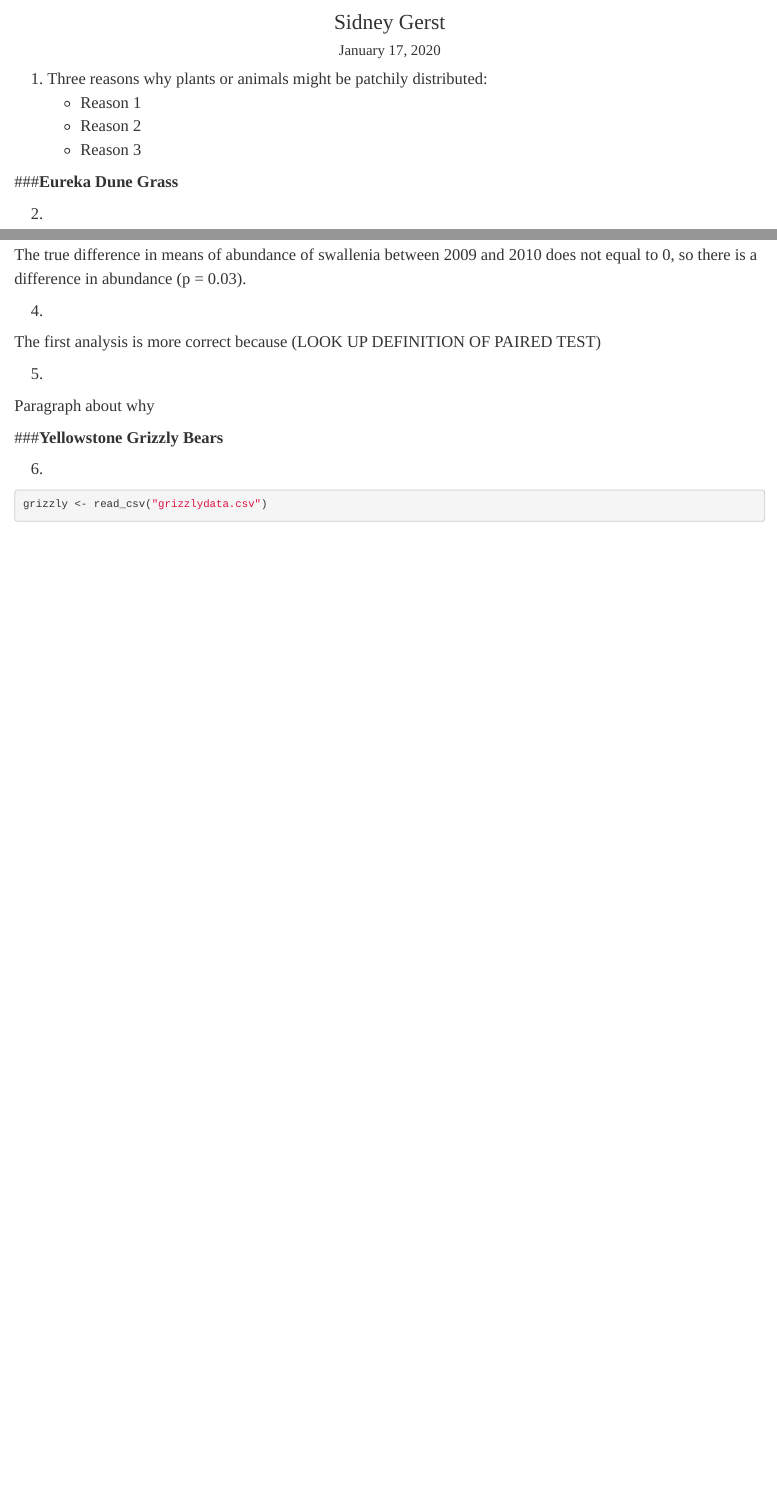
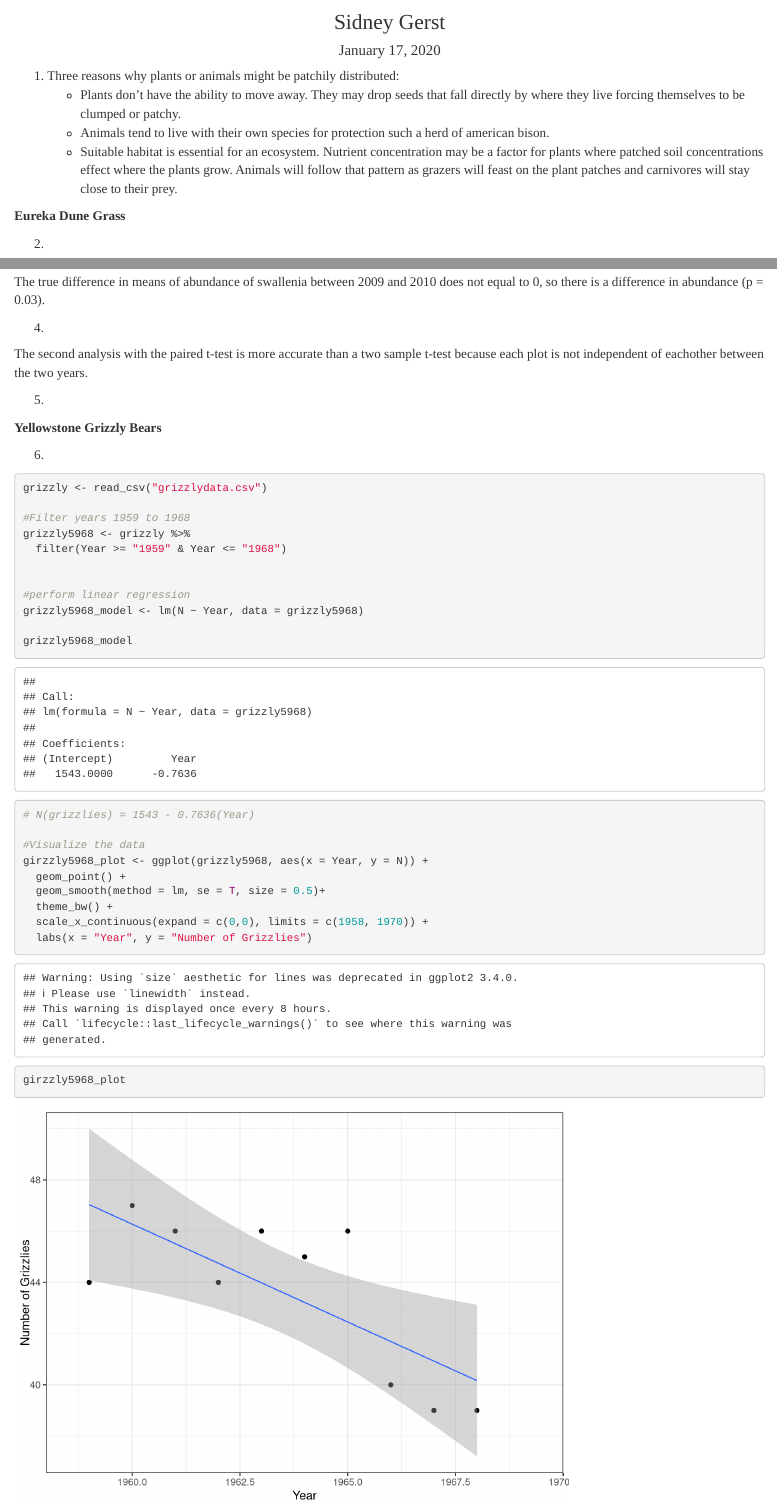
Before and after one commit to Sidneygerst/ESM211, an R Markdown document (HW1/HW1.Rmd): the page in a window 1100 px wide, from 60 px down, and a second part further down, joined at a grey line. Rendered offline with R 4.5, knitr and Pandoc, with nearby package versions.

Commit message:
continued to work, finished up to number 6

````diff
--- a/HW1/HW1.Rmd
+++ b/HW1/HW1.Rmd
@@ -34,11 +34,11 @@ library(tidyverse)
 
 
   1. Three reasons why plants or animals might be patchily distributed:
-       + Reason 1
-       + Reason 2
-       + Reason 3
+       + Plants don't have the ability to move away. They may drop seeds that fall directly by where they live forcing themselves to be clumped or patchy.
+       + Animals tend to live with their own species for protection such a herd of american bison.
+       + Suitable habitat is essential for an ecosystem. Nutrient concentration may be a factor for plants where patched soil concentrations effect where the plants grow. Animals will follow that pattern as grazers will feast on the plant patches and carnivores will stay close to their prey.
 
-###**Eureka Dune Grass**
+**Eureka Dune Grass**
 
   2.
 ```{r message = F }
@@ -70,20 +70,39 @@ The true difference in means of abundance of swallenia between 2009 and 2010 doe
 
   4.
 
-The first analysis is more correct because (LOOK UP DEFINITION OF PAIRED TEST)
+The second analysis with the paired t-test is more accurate than a two sample t-test because each plot is not independent of eachother between the two years.
 
   5.
 
-Paragraph about why
 
-###**Yellowstone Grizzly Bears**
+
+**Yellowstone Grizzly Bears**
 
   6.
 ```{r message = F}
 
 grizzly <- read_csv("grizzlydata.csv")
 
+#Filter years 1959 to 1968
+grizzly5968 <- grizzly %>%
+  filter(Year >= "1959" & Year <= "1968")
 
 
+#perform linear regression
+grizzly5968_model <- lm(N ~ Year, data = grizzly5968)
+
+grizzly5968_model
+# N(grizzlies) = 1543 - 0.7636(Year)
+
+#Visualize the data
+girzzly5968_plot <- ggplot(grizzly5968, aes(x = Year, y = N)) +
+  geom_point() +
+  geom_smooth(method = lm, se = T, size = 0.5)+
+  theme_bw() +
+  scale_x_continuous(expand = c(0,0), limits = c(1958, 1970)) +
+  labs(x = "Year", y = "Number of Grizzlies")
+
+
+girzzly5968_plot
 
 ```
````
Also changed, not shown: HW1/HW1.html, HW1/HW1.Rmd (2 more changed lines).
